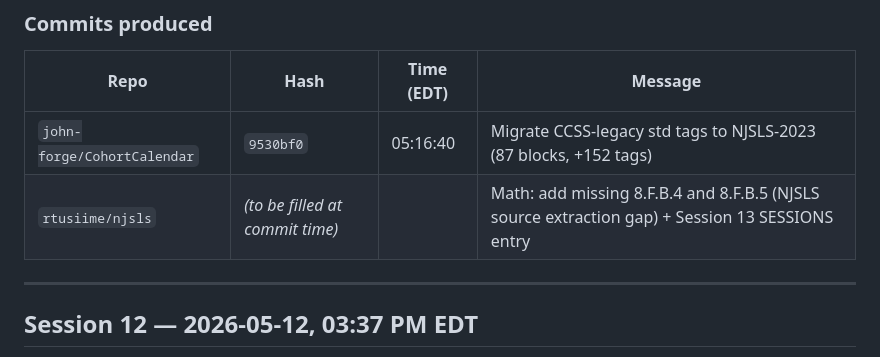
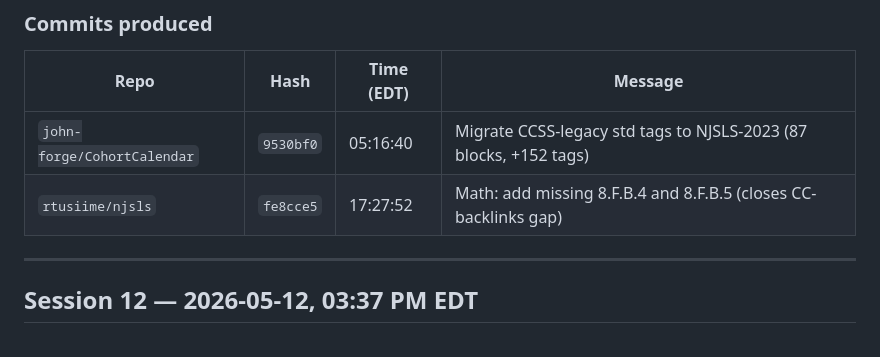
Before and after one commit to rtusiime/njsls, a Markdown page: SESSIONS.md, the part around the change. Rendered like a GitHub page.

Commit message:
Backfill commit hash + timestamp in Session 13 SESSIONS.md entry
Co-Authored-By: Claude Opus 4.7 (1M context) <noreply@anthropic.com>

```diff
--- a/SESSIONS.md
+++ b/SESSIONS.md
@@ -103,7 +103,7 @@ Subagents still can't `Write` (regression continues this session). All cross-rep
 | Repo | Hash | Time (EDT) | Message |
 |---|---|---|---|
 | `john-forge/CohortCalendar` | `9530bf0` | 05:16:40 | Migrate CCSS-legacy std tags to NJSLS-2023 (87 blocks, +152 tags) |
-| `rtusiime/njsls` | _(to be filled at commit time)_ | | Math: add missing 8.F.B.4 and 8.F.B.5 (NJSLS source extraction gap) + Session 13 SESSIONS entry |
+| `rtusiime/njsls` | `fe8cce5` | 17:27:52 | Math: add missing 8.F.B.4 and 8.F.B.5 (closes CC-backlinks gap) |
 
 ---
 
```
